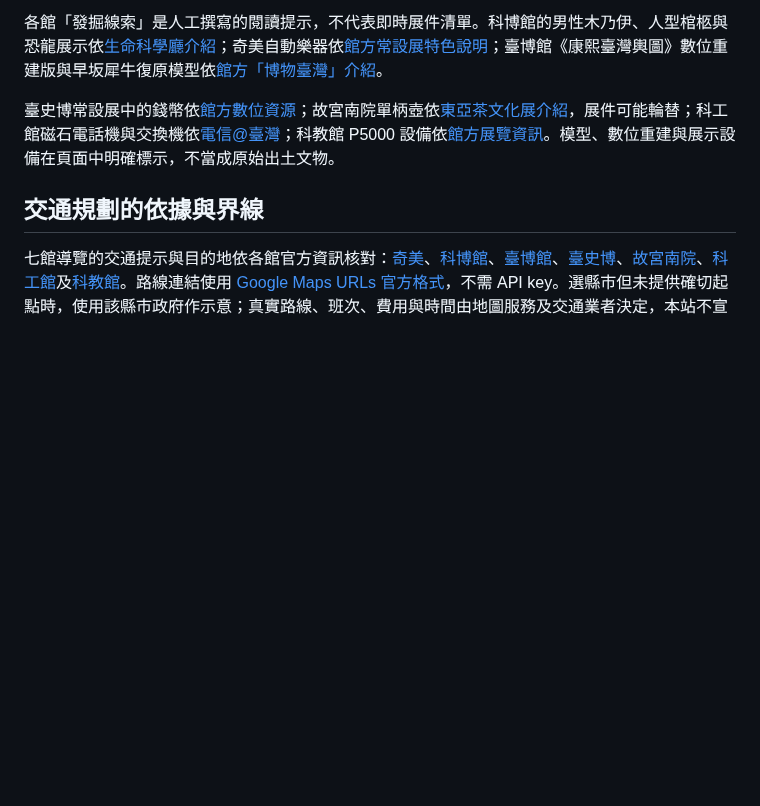
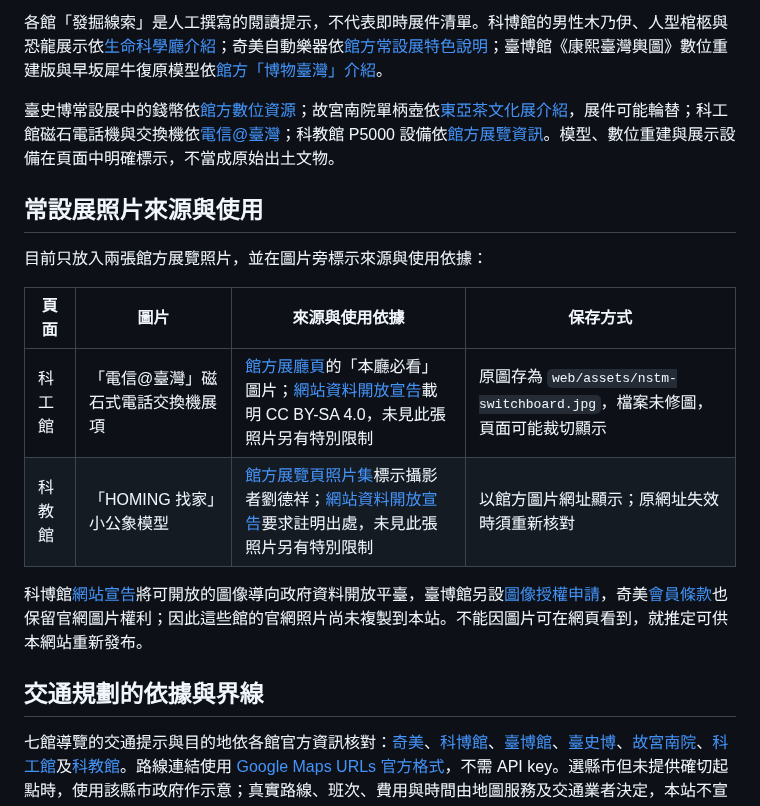
Before and after one commit to AndyLinStrongtyping/event-radar, a Markdown page: docs/sources.md, the part around the change. GitHub-like rendering; blank space fills up the shorter version.

```diff
--- a/docs/sources.md
+++ b/docs/sources.md
@@ -37,6 +37,17 @@
 
 臺史博常設展中的錢幣依[館方數位資源](https://taiwanindex.nmth.gov.tw/theme/detail/77)；故宮南院單柄壺依[東亞茶文化展介紹](https://south.npm.gov.tw/ExhibitionsDetailC003110.aspx?Cond=9963f5e2-df38-4cb3-bfdf-b689c14ca3f7)，展件可能輪替；科工館磁石電話機與交換機依[電信@臺灣](https://www.nstm.gov.tw/Exhibition.aspx?KeyID=422a9a67-5ad4-460b-9e01-7633be54ebcf)；科教館 P5000 設備依[館方展覽資訊](https://www.ntsec.gov.tw/article/detail.aspx?a=6014&print=1)。模型、數位重建與展示設備在頁面中明確標示，不當成原始出土文物。
 
+## 常設展照片來源與使用
+
+目前只放入兩張館方展覽照片，並在圖片旁標示來源與使用依據：
+
+| 頁面 | 圖片 | 來源與使用依據 | 保存方式 |
+| --- | --- | --- | --- |
+| 科工館 | 「電信@臺灣」磁石式電話交換機展項 | [館方展廳頁](https://www.nstm.gov.tw/Exhibition.aspx?KeyID=422a9a67-5ad4-460b-9e01-7633be54ebcf)的「本廳必看」圖片；[網站資料開放宣告](https://www.nstm.gov.tw/Other/DataOpen.htm)載明 CC BY-SA 4.0，未見此張照片另有特別限制 | 原圖存為 `web/assets/nstm-switchboard.jpg`，檔案未修圖，頁面可能裁切顯示 |
+| 科教館 | 「HOMING 找家」小公象模型 | [館方展覽頁照片集](https://www.ntsec.gov.tw/article/detail.aspx?a=78)標示攝影者劉德祥；[網站資料開放宣告](https://www.ntsec.gov.tw/article/detail.aspx?a=39)要求註明出處，未見此張照片另有特別限制 | 以館方圖片網址顯示；原網址失效時須重新核對 |
+
+科博館[網站宣告](https://www.nmns.edu.tw/ch/privacy-policy/index.html)將可開放的圖像導向政府資料開放平臺，臺博館另設[圖像授權申請](https://www.ntm.gov.tw/cp.aspx?Create=1&n=5558)，奇美[會員條款](https://www.chimeimuseum.org/memberAccept)也保留官網圖片權利；因此這些館的官網照片尚未複製到本站。不能因圖片可在網頁看到，就推定可供本網站重新發布。
+
 ## 交通規劃的依據與界線
 
 七館導覽的交通提示與目的地依各館官方資訊核對：[奇美](https://www.chimeimuseum.org/index.php/visit)、[科博館](https://www.nmns.edu.tw/ch/visit/traffic/)、[臺博館](https://www.ntm.gov.tw/cp.aspx?Create=1&n=5459)、[臺史博](https://www.nmth.gov.tw/cp.aspx?Create=1&n=4101)、[故宮南院](https://south.npm.gov.tw/FAQDetailC005400.aspx?Cond=6994b5f5-ccd6-48b3-bdb2-5449457e8bc9)、[科工館](https://www.nstm.gov.tw/Reference/VisitorInformation/TrafficInfo.htm)及[科教館](https://www.ntsec.gov.tw/article/detail.aspx?a=22)。路線連結使用 [Google Maps URLs 官方格式](https://developers.google.com/maps/documentation/urls/get-started)，不需 API key。選縣市但未提供確切起點時，使用該縣市政府作示意；真實路線、班次、費用與時間由地圖服務及交通業者決定，本站不宣稱能選出最適合的交通方式。
```
Also changed, not shown: README.md (+1 -1 lines), web/assets/nstm-switchboard.jpg (added), 5 other files.
